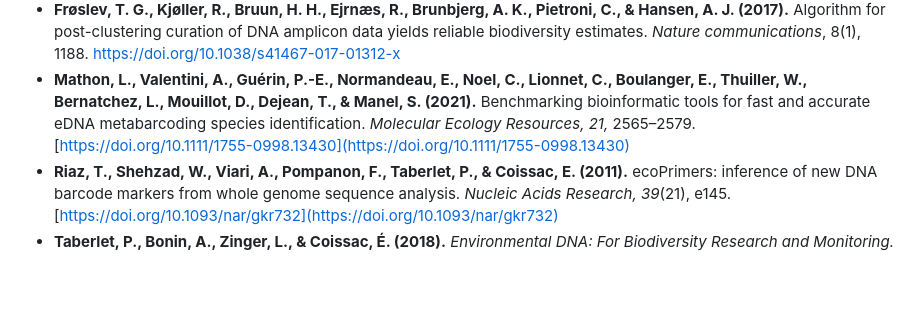
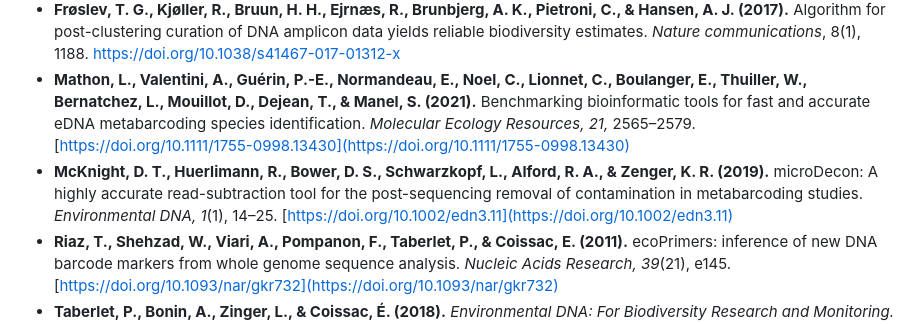
Before and after one commit to nanthony80/repliSTREAM, a Markdown page: README.md, the part around the change. Drawn GitHub-style; blank space fills up the shorter version.

```diff
--- a/README.md
+++ b/README.md
@@ -75,6 +75,7 @@ This project is for educational and research purposes. Original data belong to B
 - **Buchner, D., Macher, T. H., & Leese, F. (2022).** APSCALE: advanced pipeline for simple yet comprehensive analyses of DNA metabarcoding data. *Bioinformatics* 38(20), 4817–4819. [https://doi.org/10.1093/bioinformatics/btac588](https://doi.org/10.1093/bioinformatics/btac588)
 - **Frøslev, T. G., Kjøller, R., Bruun, H. H., Ejrnæs, R., Brunbjerg, A. K., Pietroni, C., & Hansen, A. J. (2017).** Algorithm for post-clustering curation of DNA amplicon data yields reliable biodiversity estimates. *Nature communications*, 8(1), 1188. https://doi.org/10.1038/s41467-017-01312-x
 - **Mathon, L., Valentini, A., Guérin, P.-E., Normandeau, E., Noel, C., Lionnet, C., Boulanger, E., Thuiller, W., Bernatchez, L., Mouillot, D., Dejean, T., & Manel, S. (2021).** Benchmarking bioinformatic tools for fast and accurate eDNA metabarcoding species identification. *Molecular Ecology Resources, 21,* 2565–2579. [https://doi.org/10.1111/1755-0998.13430](https://doi.org/10.1111/1755-0998.13430)
+- **McKnight, D. T., Huerlimann, R., Bower, D. S., Schwarzkopf, L., Alford, R. A., & Zenger, K. R. (2019).** microDecon: A highly accurate read-subtraction tool for the post-sequencing removal of contamination in metabarcoding studies. *Environmental DNA, 1*(1), 14–25. [https://doi.org/10.1002/edn3.11](https://doi.org/10.1002/edn3.11)
 - **Riaz, T., Shehzad, W., Viari, A., Pompanon, F., Taberlet, P., & Coissac, E. (2011).** ecoPrimers: inference of new DNA barcode markers from whole genome sequence analysis. *Nucleic Acids Research, 39*(21), e145. [https://doi.org/10.1093/nar/gkr732](https://doi.org/10.1093/nar/gkr732)
 - **Taberlet, P., Bonin, A., Zinger, L., & Coissac, É. (2018).** *Environmental DNA: For Biodiversity Research and Monitoring.* Oxford University Press. [https://doi.org/10.1093/oso/9780198767220.001.0001](https://doi.org/10.1093/oso/9780198767220.001.0001)
 - **Wheeler, D., Brancalion, L., Kawasaki, A., & Rourke, M. L. (2024).** The eDNA-Container App: A Simple-to-Use Cross-Platform Package for the Reproducible Analysis of eDNA Sequencing Data. *Applied Sciences*, 14(6), 2641. [https://doi.org/10.3390/app14062641](https://doi.org/10.3390/app14062641)
```
